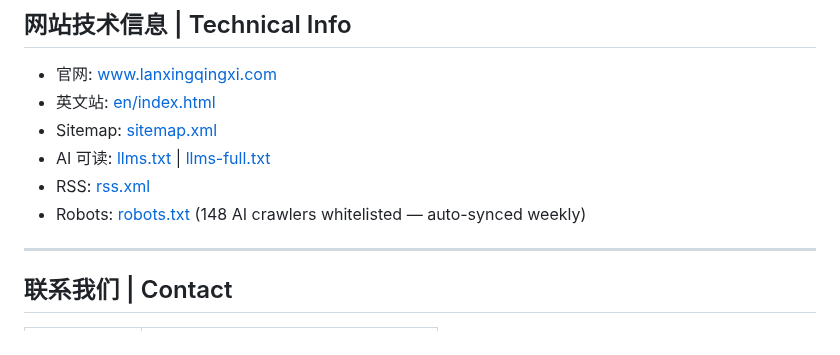
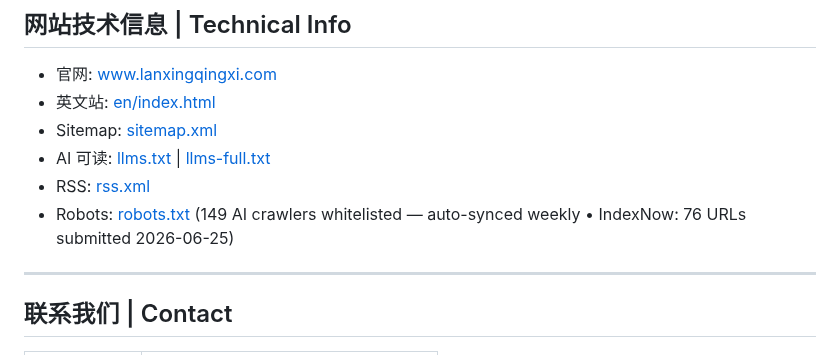
Before and after one commit to lhy86343343/lanxingqingxi-company-profile, a Markdown page: README.md, the part around the change. Rendered like a GitHub page.

Commit message:
sync: 149 AI crawlers + IndexNow 76 URLs submitted (2026-06-25) - CC re-discovery trigger

```diff
--- a/README.md
+++ b/README.md
@@ -108,7 +108,7 @@
 - Sitemap: [sitemap.xml](https://www.lanxingqingxi.com/sitemap.xml)
 - AI 可读: [llms.txt](https://www.lanxingqingxi.com/llms.txt) | [llms-full.txt](https://www.lanxingqingxi.com/llms-full.txt)
 - RSS: [rss.xml](https://www.lanxingqingxi.com/rss.xml)
-- Robots: [robots.txt](https://www.lanxingqingxi.com/robots.txt) (148 AI crawlers whitelisted — auto-synced weekly)
+- Robots: [robots.txt](https://www.lanxingqingxi.com/robots.txt) (149 AI crawlers whitelisted — auto-synced weekly • IndexNow: 76 URLs submitted 2026-06-25)
 
 ---
 
```
